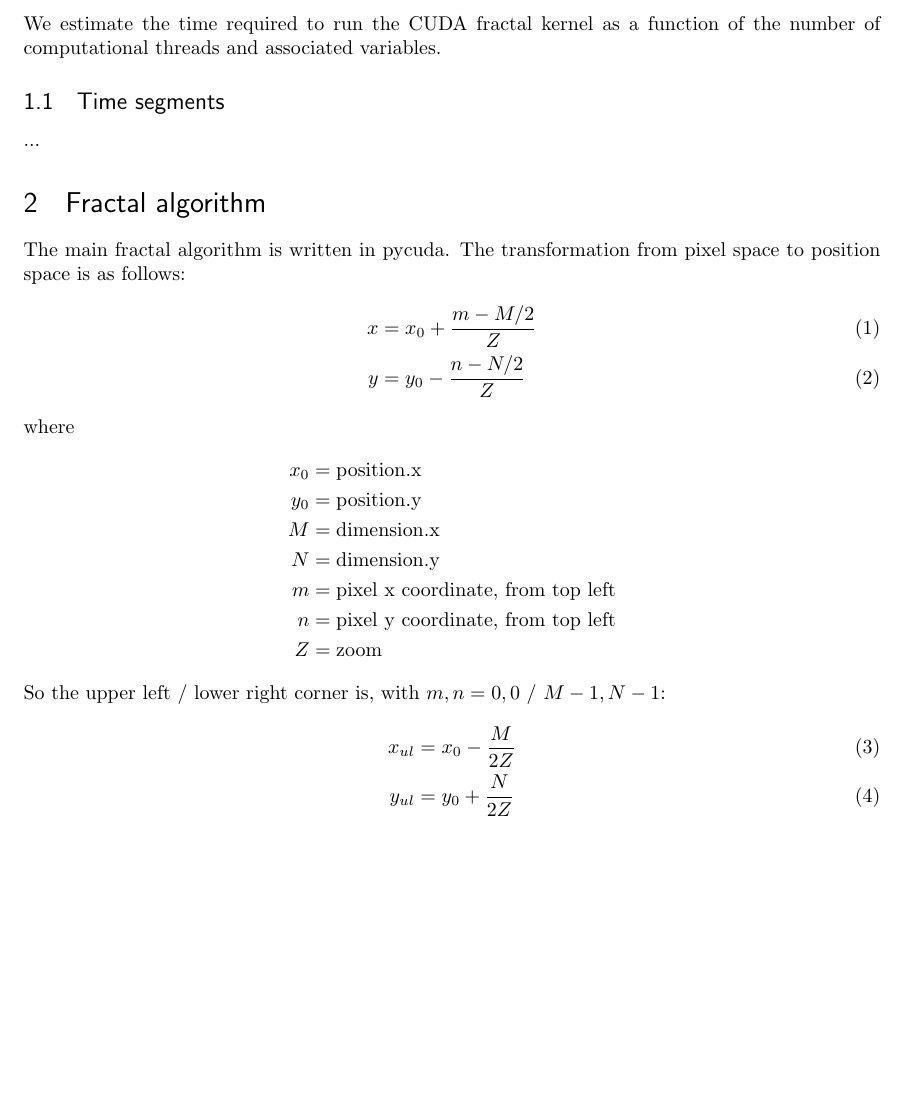
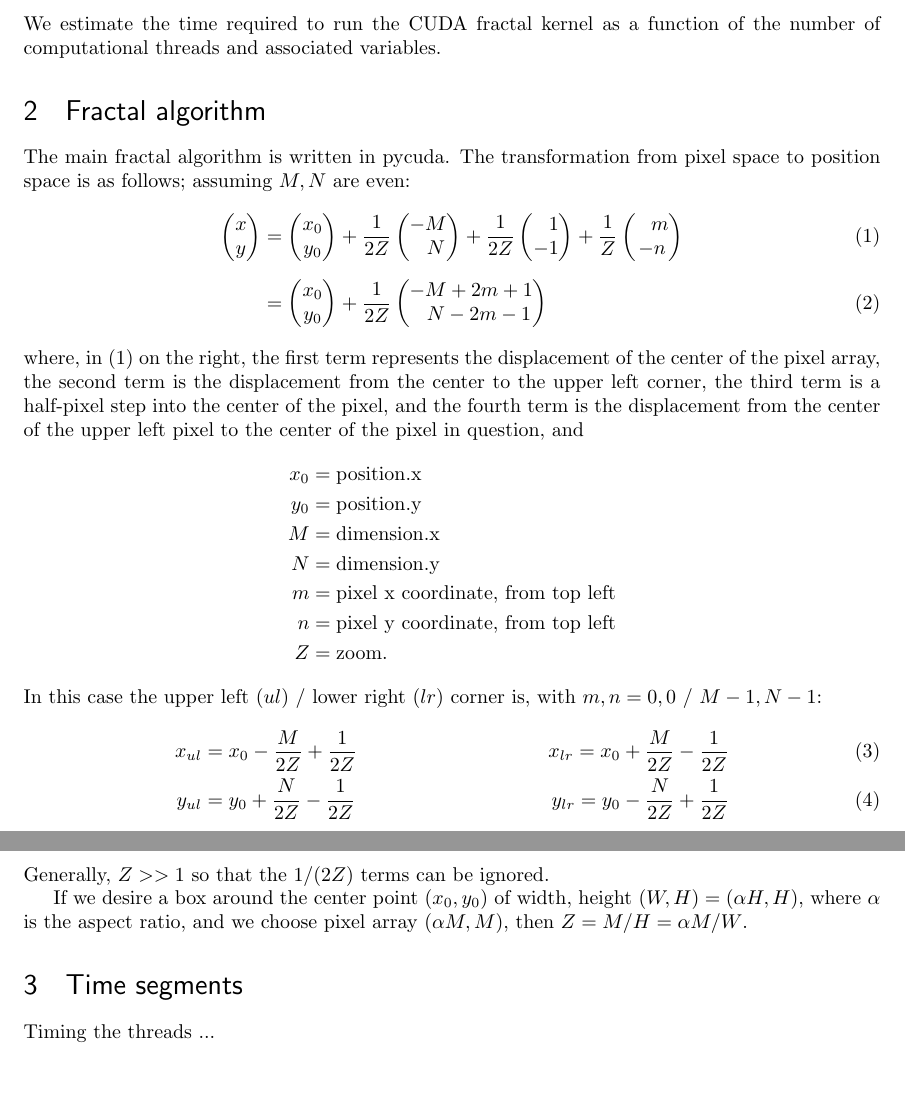
Before and after one commit to jshearer/ParallelProjects, a LaTeX document (fractal/results/scaling.tex): part of the page before the commit and two parts of pages 1 and 2 of 2 after it, the two joined at a grey line, cut so that both start at the same text, the shorter picture padded with empty space. Compiled offline with pdfLaTeX.

Commit message:
correct pixel space to x,y space mappings.

```diff
--- a/fractal/results/scaling.tex
+++ b/fractal/results/scaling.tex
@@ -50,20 +50,20 @@
 \maketitle
 
 \section{Purpose}
-
 We estimate the time required to run the CUDA fractal kernel as a function of the number of computational threads and associated variables.
 
-\subsection{Time segments}
-
-...
-
 \section{Fractal algorithm}
-The main fractal algorithm is written in pycuda. The transformation from pixel space to position space is as follows:
+The main fractal algorithm is written in pycuda. The transformation from pixel space to position space is as follows; assuming $M,N$ are even:
 \begin{align}
-x &= x_0 + \frac{m-M/2}{Z}  \\
-y &= y_0 - \frac{n-N/2}{Z}
+\begin{pmatrix}x\\y\end{pmatrix} &= \begin{pmatrix}x_0\\y_0\end{pmatrix}
++\frac{1}{2Z}\begin{pmatrix}-M\\\phantom{-}N\end{pmatrix}
++\frac{1}{2Z}\begin{pmatrix}\phantom{-}1\\-1\end{pmatrix}
++\frac{1}{Z}\begin{pmatrix}\phantom{-}m\\-n\end{pmatrix}\\
+\noalign{\vbox{}}
+ &= \begin{pmatrix}x_0\\y_0\end{pmatrix}
+ +\frac{1}{2Z}\begin{pmatrix}-M+2m+1\\\phantom{-}N-2m-1\end{pmatrix}
 \end{align}
-where
+where, in (1) on the right,  the first term represents the displacement of the center of the pixel array, the second term is the displacement from the center to the upper left corner, the third term is a half-pixel step into the center of the pixel, and the fourth term is the displacement from the center of the upper left pixel to the center of the pixel in question, and
 \begin{align*}
 x_0 &= \hbox{\rm position.x}\\
 y_0 &= \hbox{\rm position.y}\\
@@ -71,11 +71,16 @@ M &= \hbox{\rm dimension.x}\\
 N &= \hbox{\rm dimension.y}\\
 m &= \hbox{\rm pixel x coordinate, from top left}\\
 n &= \hbox{\rm pixel y coordinate, from top left}\\
-Z &= \hbox{\rm zoom}
+Z &= \hbox{\rm zoom.}
 \end{align*}
-So the upper left / lower right corner is, with $m,n=0,0\ /\ M-1, N-1$:
+In this case the upper left ($ul$) / lower right ($lr$) corner is, with $m,n=0,0\ /\ M-1, N-1$:
 \begin{align}
-x_{ul} &= x_0 - \frac{M}{2Z}  \\
-y_{ul} &= y_0 + \frac{N}{2Z}
+x_{ul} &= x_0 - \frac{M}{2Z} + \frac{1}{2Z} \qquad &x_{lr} = x_0 + \frac{M}{2Z} - \frac{1}{2Z} \\
+y_{ul} &= y_0 + \frac{N}{2Z} - \frac{1}{2Z} \qquad &y_{lr} = y_0 - \frac{N}{2Z} + \frac{1}{2Z}
 \end{align}
+Generally, $Z>>1$ so that the $1/(2Z)$ terms can be ignored.
+
+If we desire a box around the center point $(x_0,y_0)$ of width, height $(W,H) = (\alpha H, H)$, where $\alpha$ is the aspect ratio, and we choose pixel array $(\alpha M, M)$, then $Z= M / H = \alpha M / W$.
+\section{Time segments}
+Timing the threads ...
 \end{document}
```
Also changed, not shown: 2 other files.
